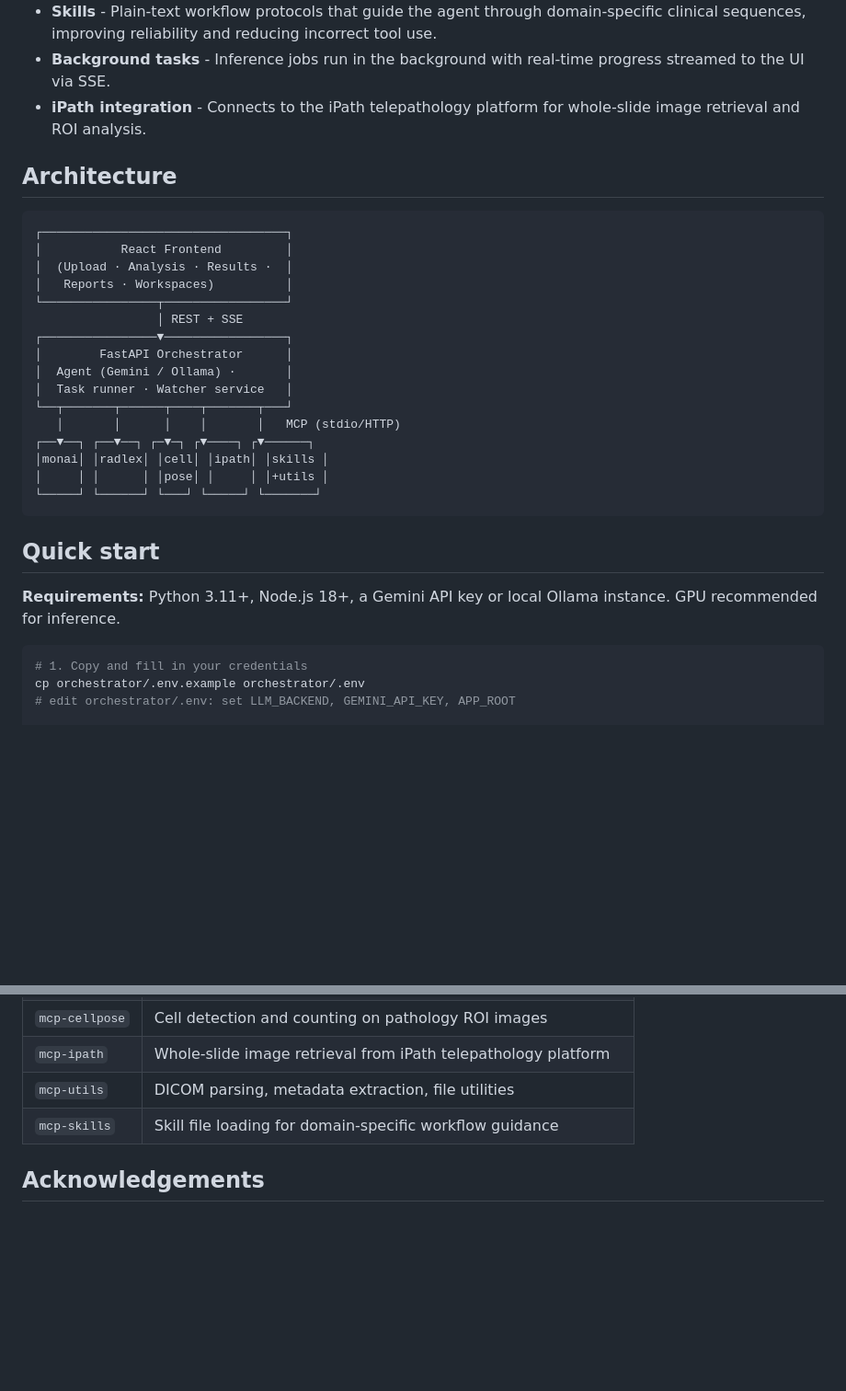
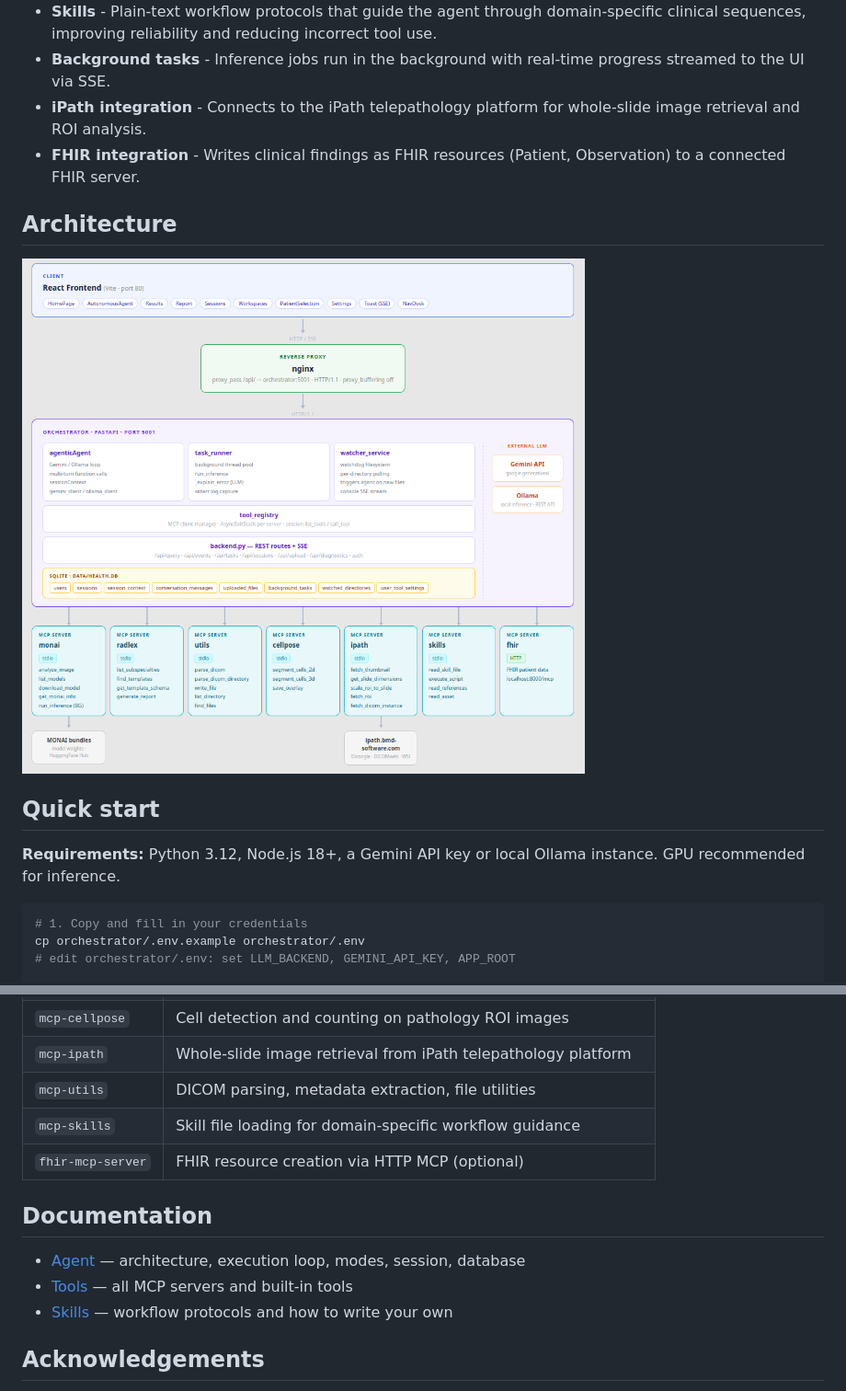
Before and after one commit to BMDSoftware/MedGov-AI-MCP, a Markdown page: README.md, 2 parts joined by grey strips. Shown at 92% size. Rendered like a GitHub page; blank space fills up the shorter version.

````diff
--- a/README.md
+++ b/README.md
@@ -11,31 +11,15 @@ An agentic AI platform for clinical imaging orchestration. MedGov-AI connects a
 - **Skills** - Plain-text workflow protocols that guide the agent through domain-specific clinical sequences, improving reliability and reducing incorrect tool use.
 - **Background tasks** - Inference jobs run in the background with real-time progress streamed to the UI via SSE.
 - **iPath integration** - Connects to the iPath telepathology platform for whole-slide image retrieval and ROI analysis.
+- **FHIR integration** - Writes clinical findings as FHIR resources (Patient, Observation) to a connected FHIR server.
 
 ## Architecture
 
-```
-┌──────────────────────────────────┐
-│           React Frontend         │
-│  (Upload · Analysis · Results ·  │
-│   Reports · Workspaces)          │
-└────────────────┬─────────────────┘
-                 │ REST + SSE
-┌────────────────▼─────────────────┐
-│        FastAPI Orchestrator      │
-│  Agent (Gemini / Ollama) ·       │
-│  Task runner · Watcher service   │
-└──┬───────┬──────┬────┬───────┬───┘
-   │       │      │    │       │   MCP (stdio/HTTP)
-┌──▼──┐ ┌──▼──┐ ┌─▼─┐ ┌▼────┐ ┌▼──────┐
-│monai│ │radlex│ │cell│ │ipath│ │skills │
-│     │ │      │ │pose│ │     │ │+utils │
-└─────┘ └──────┘ └───┘ └─────┘ └───────┘
-```
+![Architecture](docs/images/AgenticArchitecture.png)
 
 ## Quick start
 
-**Requirements:** Python 3.11+, Node.js 18+, a Gemini API key or local Ollama instance. GPU recommended for inference.
+**Requirements:** Python 3.12, Node.js 18+, a Gemini API key or local Ollama instance. GPU recommended for inference.
 
 ```bash
 # 1. Copy and fill in your credentials
@@ -64,6 +48,13 @@ See [RUN.md](RUN.md) for manual setup, Docker deployment, and configuration deta
 | `mcp-ipath` | Whole-slide image retrieval from iPath telepathology platform |
 | `mcp-utils` | DICOM parsing, metadata extraction, file utilities |
 | `mcp-skills` | Skill file loading for domain-specific workflow guidance |
+| `fhir-mcp-server` | FHIR resource creation via HTTP MCP (optional) |
+
+## Documentation
+
+- [Agent](docs/agent.md) — architecture, execution loop, modes, session, database
+- [Tools](docs/tools.md) — all MCP servers and built-in tools
+- [Skills](docs/skills.md) — workflow protocols and how to write your own
 
 ## Acknowledgements
 
````
Also changed, not shown: docs/agent.md (+130 -176 lines), docs/skills.md (added, +100 -0 lines), docs/tools.md (+122 -44 lines), docs/assets/agent-workflow.png.
